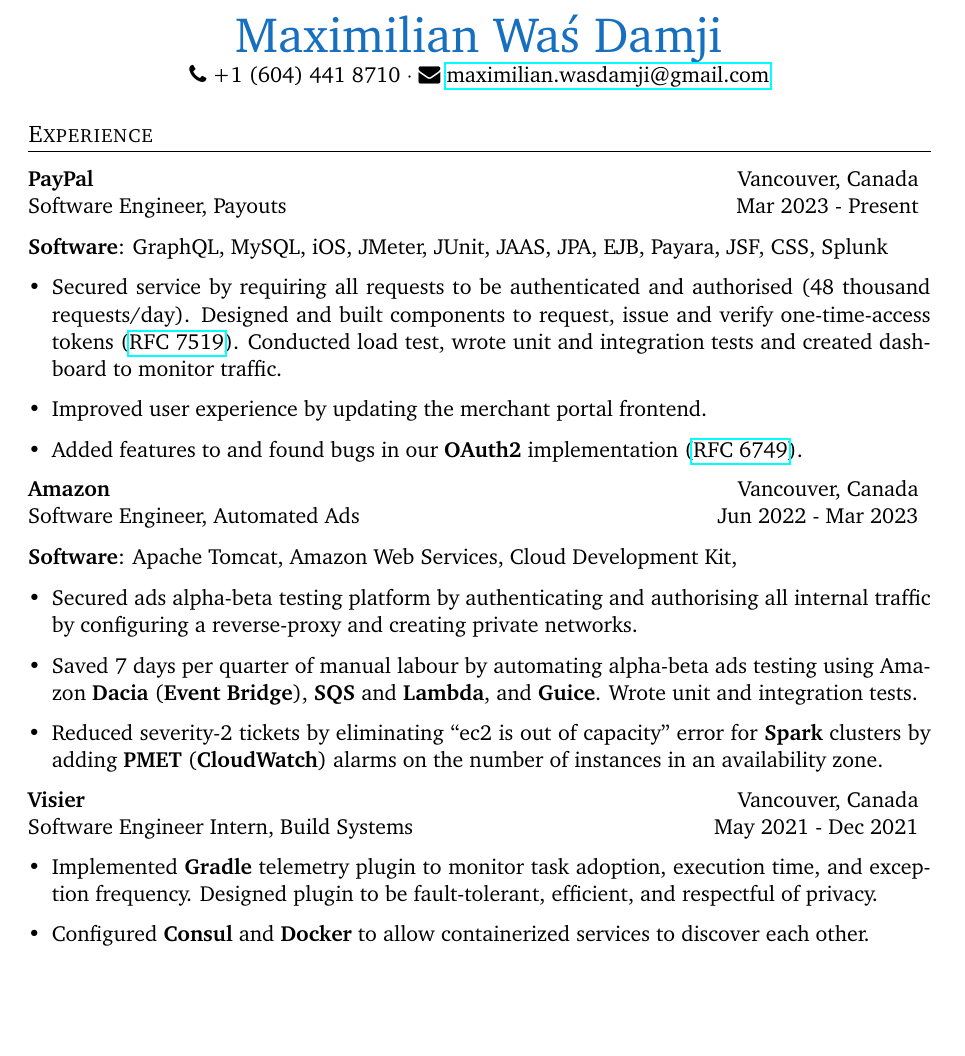
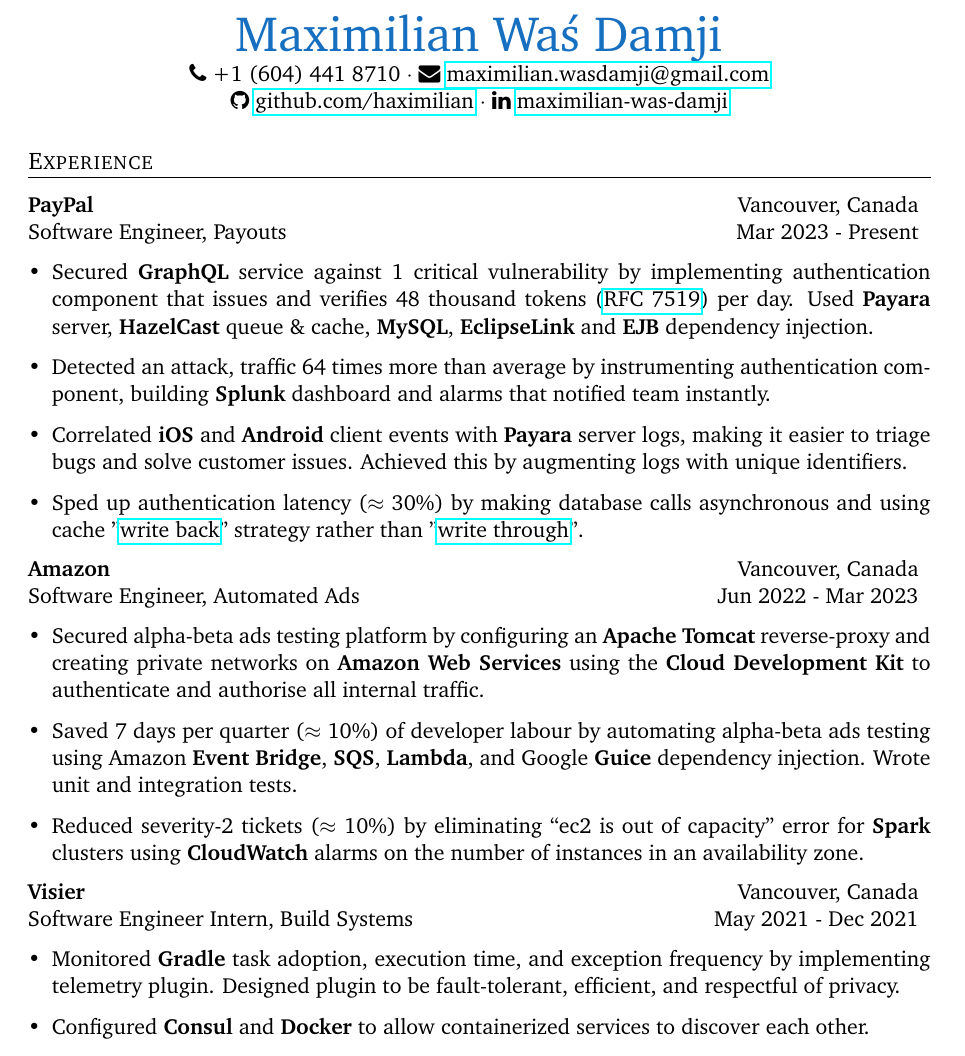
Before and after one commit to Haximilian/resume, a LaTeX CV (resume.tex, which reads experience.tex): part of the page, cut so that both start at the same text, the shorter picture padded with empty space. Compiled offline with pdfLaTeX.

Commit message:
update resume by adding business results

```diff
--- a/experience.tex
+++ b/experience.tex
@@ -1,41 +1,37 @@
 \section{Experience}
 \experience{\textbf{PayPal}}{Vancouver, Canada}{Software Engineer, Payouts}{Mar 2023 - Present}
-\\
-\textbf{Software}: GraphQL, MySQL, iOS, JMeter, JUnit, JAAS, JPA, EJB, Payara, JSF, CSS, Splunk
-
 \begin{itemize}[leftmargin=*]
     \item {
-        Secured service by requiring all requests to be authenticated and authorised (48 thousand requests/day). Designed and built components to request, issue and verify one-time-access tokens (\href{https://datatracker.ietf.org/doc/html/rfc7519}{RFC 7519}). Conducted load test, wrote unit and integration tests and created dashboard to monitor traffic.
+        Secured \textbf{GraphQL} service against 1 critical vulnerability by implementing authentication component that issues and verifies 48 thousand tokens (\href{https://datatracker.ietf.org/doc/html/rfc7519}{RFC 7519}) per day. Used \textbf{Payara} server, \textbf{HazelCast} queue \& cache, \textbf{MySQL}, \textbf{EclipseLink} and \textbf{EJB} dependency injection.
     }
     \item {
-        Improved user experience by updating the merchant portal frontend.
+        Detected an attack, traffic 64 times more than average by instrumenting authentication component, building \textbf{Splunk} dashboard and alarms that notified team instantly.
     }
     \item {
-        Added features to and found bugs in our \textbf{OAuth2} implementation (\href{https://datatracker.ietf.org/doc/html/rfc6749}{RFC 6749}).
-        % e.g. I added a feature to revoke an application and I found a bug where the server redirects infinitly.
+        Correlated \textbf{iOS} and \textbf{Android} client events with \textbf{Payara} server logs, making it easier to triage bugs and solve customer issues. Achieved this by augmenting logs with unique identifiers.
+    }
+    \item {
+        Sped up authentication latency ($\approx$ 30\%) by making database calls asynchronous and using cache "\href{https://en.wikipedia.org/wiki/Cache_(computing)#Writing_policies}{write back}" strategy rather than "\href{https://en.wikipedia.org/wiki/Cache_(computing)#Writing_policies}{write through}".
     }
 \end{itemize}
 
 \experience{\textbf{Amazon}}{Vancouver, Canada}{Software Engineer, Automated Ads}{Jun 2022 - Mar 2023}
-\\
-\textbf{Software}: Apache Tomcat, Amazon Web Services, Cloud Development Kit,
-
 \begin{itemize}[leftmargin=*]
     \item {
-        Secured ads alpha-beta testing platform by authenticating and authorising all internal traffic by configuring a reverse-proxy and creating private networks.
+        Secured alpha-beta ads testing platform by configuring an \textbf{Apache Tomcat} reverse-proxy and creating private networks on \textbf{Amazon Web Services} using the \textbf{Cloud Development Kit} to authenticate and authorise all internal traffic.
     }
     \item {
-        Saved 7 days per quarter of manual labour by automating alpha-beta ads testing using Amazon \textbf{Dacia} (\textbf{Event Bridge}), \textbf{SQS} and \textbf{Lambda}, and \textbf{Guice}. Wrote unit and integration tests.
+        Saved 7 days per quarter ($\approx$ 10\%) of developer labour by automating alpha-beta ads testing using Amazon \textbf{Event Bridge}, \textbf{SQS}, \textbf{Lambda}, and Google \textbf{Guice} dependency injection. Wrote unit and integration tests.
     }
     \item {
-        Reduced severity-2 tickets by eliminating “ec2 is out of capacity” error for \textbf{Spark} clusters by adding \textbf{PMET} (\textbf{CloudWatch}) alarms on the number of instances in an availability zone.
+        Reduced severity-2 tickets ($\approx$ 10\%) by eliminating “ec2 is out of capacity” error for \textbf{Spark} clusters using \textbf{CloudWatch} alarms on the number of instances in an availability zone.
     }
 \end{itemize}
 
 \experience{\textbf{Visier}}{Vancouver, Canada}{Software Engineer Intern, Build Systems}{May 2021 - Dec 2021}
 \begin{itemize}[leftmargin=*]
     \item {
-        Implemented \textbf{Gradle} telemetry plugin to monitor task adoption, execution time, and exception frequency. Designed plugin to be fault-tolerant, efficient, and respectful of privacy.
+        Monitored \textbf{Gradle} task adoption, execution time, and exception frequency by implementing telemetry plugin. Designed plugin to be fault-tolerant, efficient, and respectful of privacy.
     }
     \item {
         Configured \textbf{Consul} and \textbf{Docker} to allow containerized services to discover each other.
--- a/resume.tex
+++ b/resume.tex
@@ -1,6 +1,6 @@
 \documentclass[11pt]{article}
 
-\usepackage[a4paper, margin=1in, top=0.8in, bottom=0.8in]{geometry}      % geometry
+\usepackage[a4paper, margin=1in, top=0.6in, bottom=0.6in]{geometry}      % geometry
 \usepackage{charter}                            % font
 \usepackage{parskip}                            % paragraph indentation
 \usepackage[english]{babel}                     % language
@@ -68,10 +68,15 @@
         \Huge
         \textcolor{RoyalBlue}{Maximilian Waś Damji} \\
     }
+
     \faPhone{}
     +1 (604) 441 8710 $\cdot$
     \faEnvelope{}
-    \email{maximilian.wasdamji@gmail.com}
+    \email{maximilian.wasdamji@gmail.com}\\
+    \faGithub{}
+    \github{haximilian} $\cdot$
+    \faLinkedin{}
+    \linkedin{maximilian-was-damji}
 \end{center}
 
 \input{experience.tex}
```
